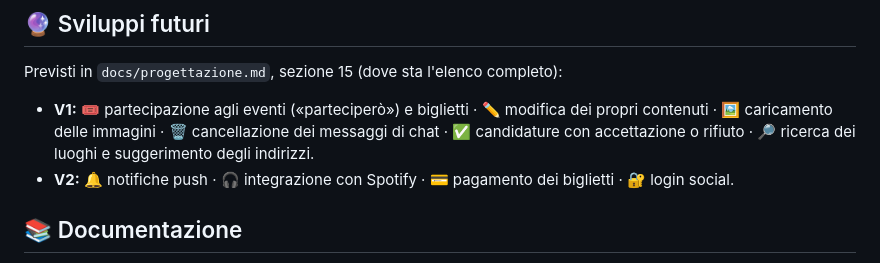
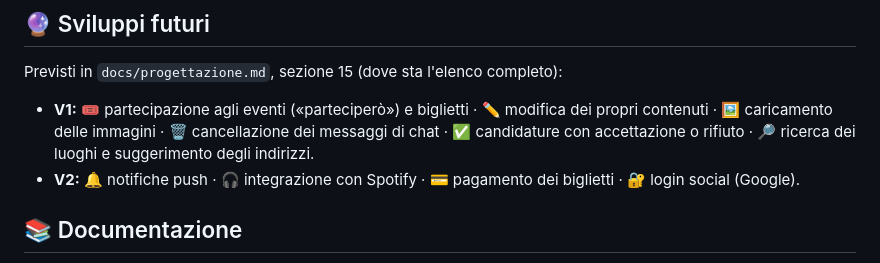
Before and after one commit to AlbertoRazzolini/Resonance_app, a Markdown page: README.md, the part around the change. GitHub-like rendering.

Commit message:
docs: specifica Google nel login social di Post-V2
- progettazione, sezione 15: il login social con Firebase Auth indica Google
- README: la riga V2 indica Google nel login social

```diff
--- a/README.md
+++ b/README.md
@@ -66,7 +66,7 @@ Il Blueprint `render.yaml` crea database e servizio; ogni push su `main` che toc
 ## 🔮 Sviluppi futuri
 Previsti in `docs/progettazione.md`, sezione 15 (dove sta l'elenco completo):
 - **V1:** 🎟️ partecipazione agli eventi («parteciperò») e biglietti · ✏️ modifica dei propri contenuti · 🖼️ caricamento delle immagini · 🗑️ cancellazione dei messaggi di chat · ✅ candidature con accettazione o rifiuto · 🔎 ricerca dei luoghi e suggerimento degli indirizzi.
-- **V2:** 🔔 notifiche push · 🎧 integrazione con Spotify · 💳 pagamento dei biglietti · 🔐 login social.
+- **V2:** 🔔 notifiche push · 🎧 integrazione con Spotify · 💳 pagamento dei biglietti · 🔐 login social (Google).
 
 ## 📚 Documentazione
 📐 [`progettazione.md`](docs/progettazione.md) · 🧾 [`decisioni.md`](docs/decisioni.md) · 🗄️ [`schema-db.md`](docs/schema-db.md) · ♻️ [`riuso-nosey.md`](docs/riuso-nosey.md) · 📮 [`postman/`](postman/) (guida in [`verifica-e-demo.md`](docs/verifica-e-demo.md))
```
Also changed, not shown: docs/progettazione.md (+1 -1 lines).
